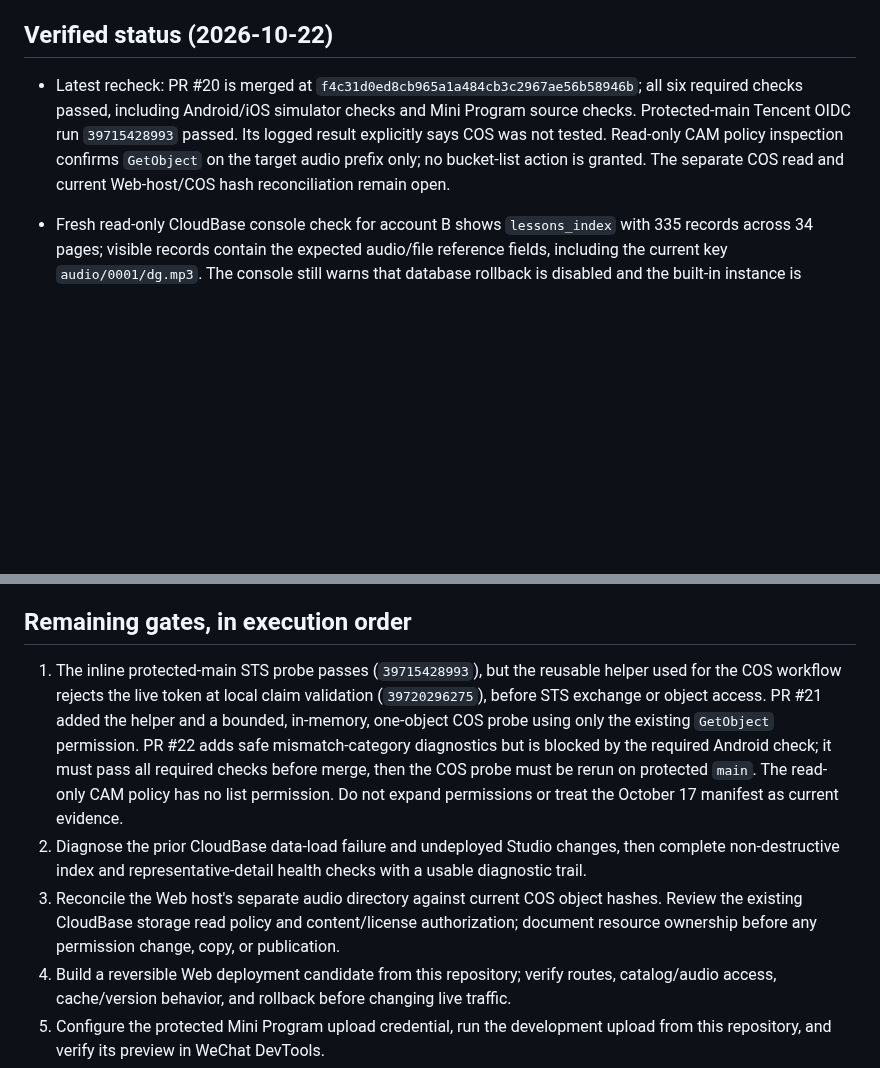
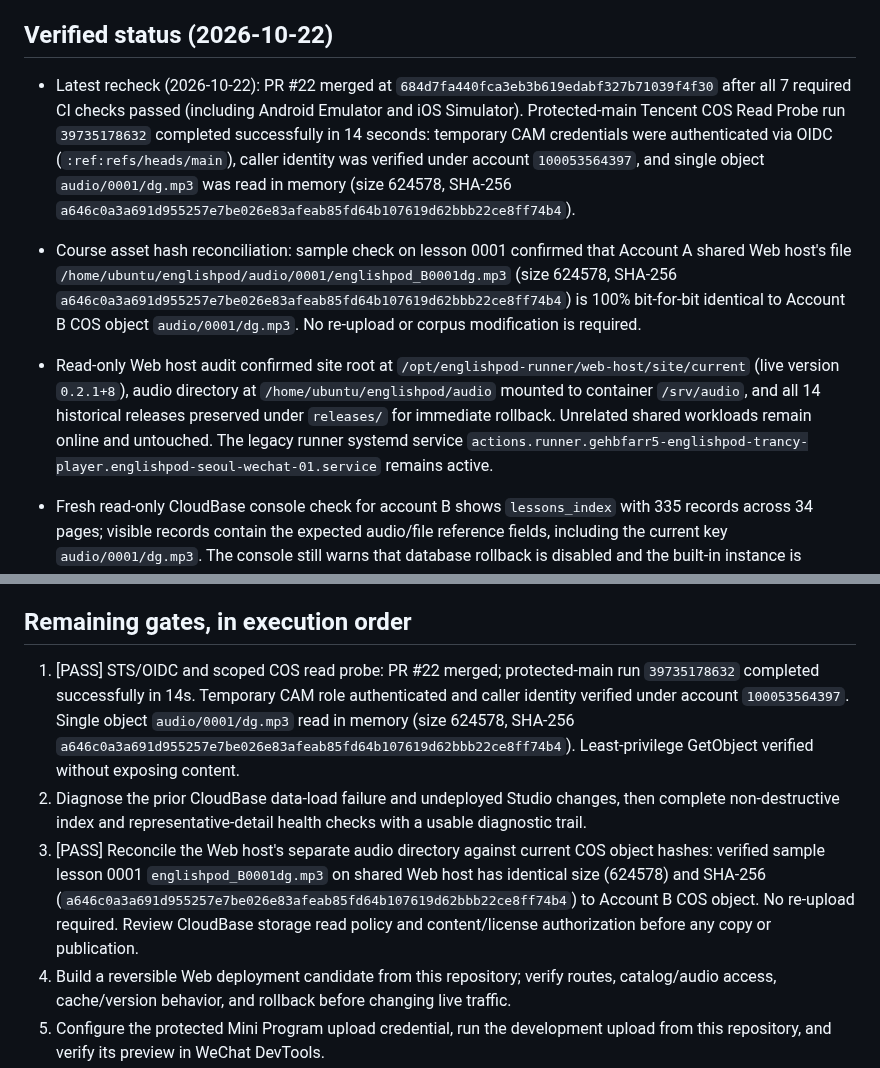
Before and after one commit to gehbfarr5/englishpod-trancy-player-public, a Markdown page: docs/tencent-cloud-cutover.md, 2 parts joined by grey strips. Drawn GitHub-style; blank space fills up the shorter version.

Commit message:
docs: record G1 pass and Web host asset hash parity evidence (#23)

```diff
--- a/docs/tencent-cloud-cutover.md
+++ b/docs/tencent-cloud-cutover.md
@@ -14,7 +14,9 @@ This repository is the intended public source of truth. Tencent CloudBase, COS,
 
 ## Verified status (2026-10-22)
 
-- Latest recheck: PR #20 is merged at `f4c31d0ed8cb965a1a484cb3c2967ae56b58946b`; all six required checks passed, including Android/iOS simulator checks and Mini Program source checks. Protected-main Tencent OIDC run `39715428993` passed. Its logged result explicitly says COS was not tested. Read-only CAM policy inspection confirms `GetObject` on the target audio prefix only; no bucket-list action is granted. The separate COS read and current Web-host/COS hash reconciliation remain open.
+- Latest recheck (2026-10-22): PR #22 merged at `684d7fa440fca3eb3b619edabf327b71039f4f30` after all 7 required CI checks passed (including Android Emulator and iOS Simulator). Protected-main Tencent COS Read Probe run `39735178632` completed successfully in 14 seconds: temporary CAM credentials were authenticated via OIDC (`:ref:refs/heads/main`), caller identity was verified under account `100053564397`, and single object `audio/0001/dg.mp3` was read in memory (size 624578, SHA-256 `a646c0a3a691d955257e7be026e83afeab85fd64b107619d62bbb22ce8ff74b4`).
+- Course asset hash reconciliation: sample check on lesson 0001 confirmed that Account A shared Web host's file `/home/ubuntu/englishpod/audio/0001/englishpod_B0001dg.mp3` (size 624578, SHA-256 `a646c0a3a691d955257e7be026e83afeab85fd64b107619d62bbb22ce8ff74b4`) is 100% bit-for-bit identical to Account B COS object `audio/0001/dg.mp3`. No re-upload or corpus modification is required.
+- Read-only Web host audit confirmed site root at `/opt/englishpod-runner/web-host/site/current` (live version `0.2.1+8`), audio directory at `/home/ubuntu/englishpod/audio` mounted to container `/srv/audio`, and all 14 historical releases preserved under `releases/` for immediate rollback. Unrelated shared workloads remain online and untouched. The legacy runner systemd service `actions.runner.gehbfarr5-englishpod-trancy-player.englishpod-seoul-wechat-01.service` remains active.
 - Fresh read-only CloudBase console check for account B shows `lessons_index` with 335 records across 34 pages; visible records contain the expected audio/file reference fields, including the current key `audio/0001/dg.mp3`. The console still warns that database rollback is disabled and the built-in instance is shared. This proves index presence and a current object reference only: application data loading, representative course-detail health, and COS object read/hash remain unverified. No course text was expanded or copied, and no database/function/Studio change was made.
 - GitHub environments `wechat-upload` and `tencent-read` now exist and both have deployment-branch policies limited to protected branches. `TENCENT_COS_BUCKET` is now configured as a public repository variable (`6465-dev-englishpod-d6ghydrutca03de08-1503148834`), mirroring `TENCENT_OIDC_PROVIDER_ID` and `TENCENT_OIDC_ROLE_ARN`. This allows `tencent-cos-read-probe.yml` to run without a deployment environment attachment while strictly bounded to protected `main`, keeping the GitHub OIDC `sub` claim exactly aligned with Tencent CAM's `string_equal` policy (`:ref:refs/heads/main`). The WeChat upload environment has no upload credential configured.
 - The same read-only CloudBase storage page currently reports its managed storage read permission as “all users can read; only creator/admin can write” and shows the top-level `audio/`, `brand/`, and `lessons/` prefixes. This is an observation of existing configuration, not a per-object anonymous-access test. Do not alter permissions or replicate course content until license/authorization review and app dependency analysis are complete.
@@ -42,9 +44,9 @@ This repository is the intended public source of truth. Tencent CloudBase, COS,
 
 ## Remaining gates, in execution order
 
-1. The inline protected-main STS probe passes (`39715428993`), but the reusable helper used for the COS workflow rejects the live token at local claim validation (`39720296275`), before STS exchange or object access. PR #21 added the helper and a bounded, in-memory, one-object COS probe using only the existing `GetObject` permission. PR #22 adds safe mismatch-category diagnostics but is blocked by the required Android check; it must pass all required checks before merge, then the COS probe must be rerun on protected `main`. The read-only CAM policy has no list permission. Do not expand permissions or treat the October 17 manifest as current evidence.
+1. [PASS] STS/OIDC and scoped COS read probe: PR #22 merged; protected-main run `39735178632` completed successfully in 14s. Temporary CAM role authenticated and caller identity verified under account `100053564397`. Single object `audio/0001/dg.mp3` read in memory (size 624578, SHA-256 `a646c0a3a691d955257e7be026e83afeab85fd64b107619d62bbb22ce8ff74b4`). Least-privilege GetObject verified without exposing content.
 2. Diagnose the prior CloudBase data-load failure and undeployed Studio changes, then complete non-destructive index and representative-detail health checks with a usable diagnostic trail.
-3. Reconcile the Web host's separate audio directory against current COS object hashes. Review the existing CloudBase storage read policy and content/license authorization; document resource ownership before any permission change, copy, or publication.
+3. [PASS] Reconcile the Web host's separate audio directory against current COS object hashes: verified sample lesson 0001 `englishpod_B0001dg.mp3` on shared Web host has identical size (624578) and SHA-256 (`a646c0a3a691d955257e7be026e83afeab85fd64b107619d62bbb22ce8ff74b4`) to Account B COS object. No re-upload required. Review CloudBase storage read policy and content/license authorization before any copy or publication.
 4. Build a reversible Web deployment candidate from this repository; verify routes, catalog/audio access, cache/version behavior, and rollback before changing live traffic.
 5. Configure the protected Mini Program upload credential, run the development upload from this repository, and verify its preview in WeChat DevTools.
 6. Exercise Scout/Builder on protected `main`: the no-credential Scout path and Builder dry-run passed (`39724940130`, `39724943222`) without model calls or repository changes. A real read-only Scout report and reviewed draft Builder result still require `DEEPSEEK_API_KEY` to be entered in protected settings. Keep model credentials out of PR jobs and logs.
```
